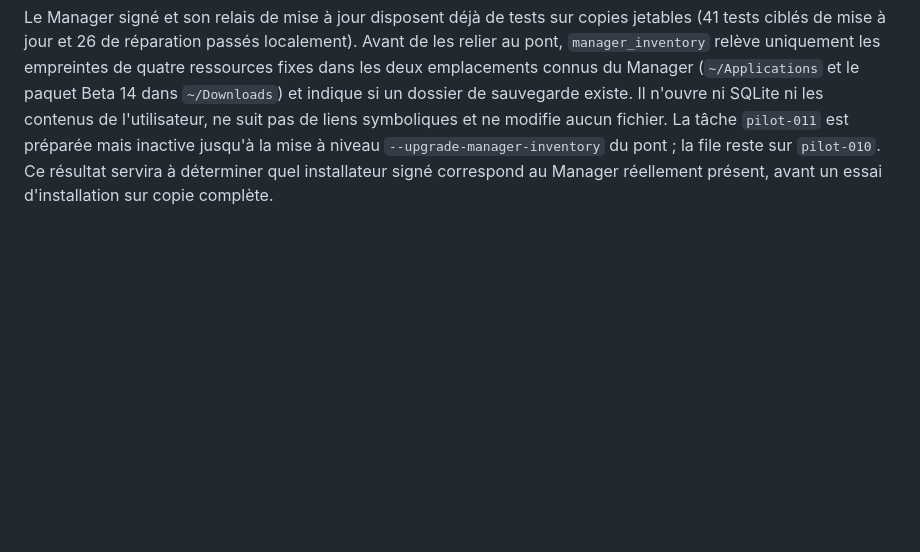
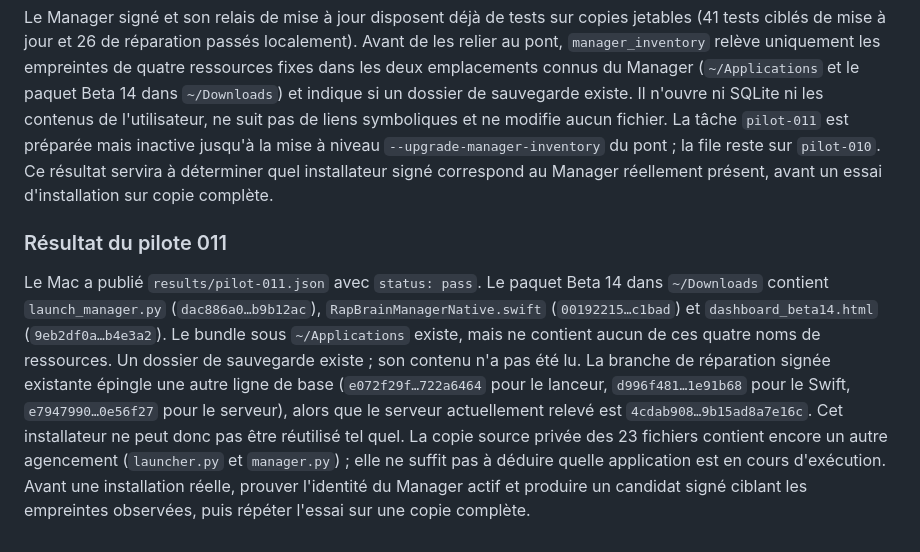
Before and after one commit to albanherisson/rap-brain-updates, a Markdown page: remote-development/README.md, the part around the change. Drawn GitHub-style; blank space fills up the shorter version.

Commit message:
P0: record pilot 011 installed Manager identity mismatch

```diff
--- a/remote-development/README.md
+++ b/remote-development/README.md
@@ -102,3 +102,7 @@ La première tentative de mise à niveau du pont a été refusée et l'ancien ag
 ## Pilote 011 : inventaire du Manager en lecture seule
 
 Le Manager signé et son relais de mise à jour disposent déjà de tests sur copies jetables (41 tests ciblés de mise à jour et 26 de réparation passés localement). Avant de les relier au pont, `manager_inventory` relève uniquement les empreintes de quatre ressources fixes dans les deux emplacements connus du Manager (`~/Applications` et le paquet Beta 14 dans `~/Downloads`) et indique si un dossier de sauvegarde existe. Il n'ouvre ni SQLite ni les contenus de l'utilisateur, ne suit pas de liens symboliques et ne modifie aucun fichier. La tâche `pilot-011` est préparée mais inactive jusqu'à la mise à niveau `--upgrade-manager-inventory` du pont ; la file reste sur `pilot-010`. Ce résultat servira à déterminer quel installateur signé correspond au Manager réellement présent, avant un essai d'installation sur copie complète.
+
+### Résultat du pilote 011
+
+Le Mac a publié `results/pilot-011.json` avec `status: pass`. Le paquet Beta 14 dans `~/Downloads` contient `launch_manager.py` (`dac886a0…b9b12ac`), `RapBrainManagerNative.swift` (`00192215…c1bad`) et `dashboard_beta14.html` (`9eb2df0a…b4e3a2`). Le bundle sous `~/Applications` existe, mais ne contient aucun de ces quatre noms de ressources. Un dossier de sauvegarde existe ; son contenu n'a pas été lu. La branche de réparation signée existante épingle une autre ligne de base (`e072f29f…722a6464` pour le lanceur, `d996f481…1e91b68` pour le Swift, `e7947990…0e56f27` pour le serveur), alors que le serveur actuellement relevé est `4cdab908…9b15ad8a7e16c`. Cet installateur ne peut donc pas être réutilisé tel quel. La copie source privée des 23 fichiers contient encore un autre agencement (`launcher.py` et `manager.py`) ; elle ne suffit pas à déduire quelle application est en cours d'exécution. Avant une installation réelle, prouver l'identité du Manager actif et produire un candidat signé ciblant les empreintes observées, puis répéter l'essai sur une copie complète.
```
